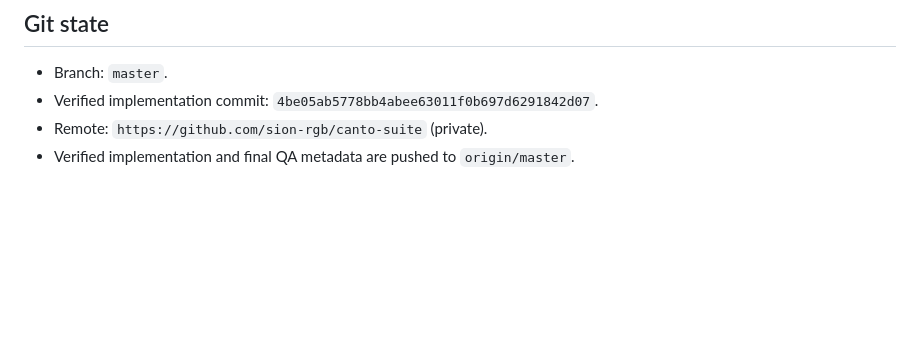
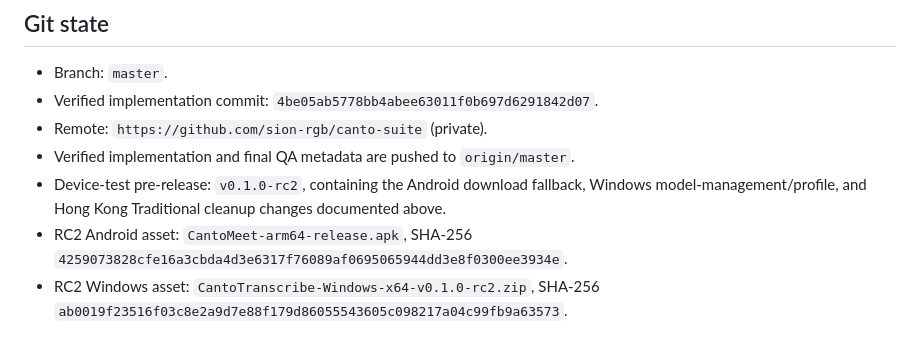
Before and after one commit to sion-rgb/canto-suite, a Markdown page: .docs/QA_REPORT.md, the part around the change. Rendered like a GitHub page; blank space fills up the shorter version.

Commit message:
docs: record v0.1.0-rc2 device-test artifacts

```diff
--- a/.docs/QA_REPORT.md
+++ b/.docs/QA_REPORT.md
@@ -90,3 +90,6 @@ OpenCC dictionary revision: `26753884f1984add422f3b0249ccee8613deaff6`, Apache-2
 - Verified implementation commit: `4be05ab5778bb4abee63011f0b697d6291842d07`.
 - Remote: `https://github.com/sion-rgb/canto-suite` (private).
 - Verified implementation and final QA metadata are pushed to `origin/master`.
+- Device-test pre-release: `v0.1.0-rc2`, containing the Android download fallback, Windows model-management/profile, and Hong Kong Traditional cleanup changes documented above.
+- RC2 Android asset: `CantoMeet-arm64-release.apk`, SHA-256 `4259073828cfe16a3cbda4d3e6317f76089af0695065944dd3e8f0300ee3934e`.
+- RC2 Windows asset: `CantoTranscribe-Windows-x64-v0.1.0-rc2.zip`, SHA-256 `ab0019f23516f03c8e2a9d7e88f179d86055543605c098217a04c99fb9a63573`.
```
